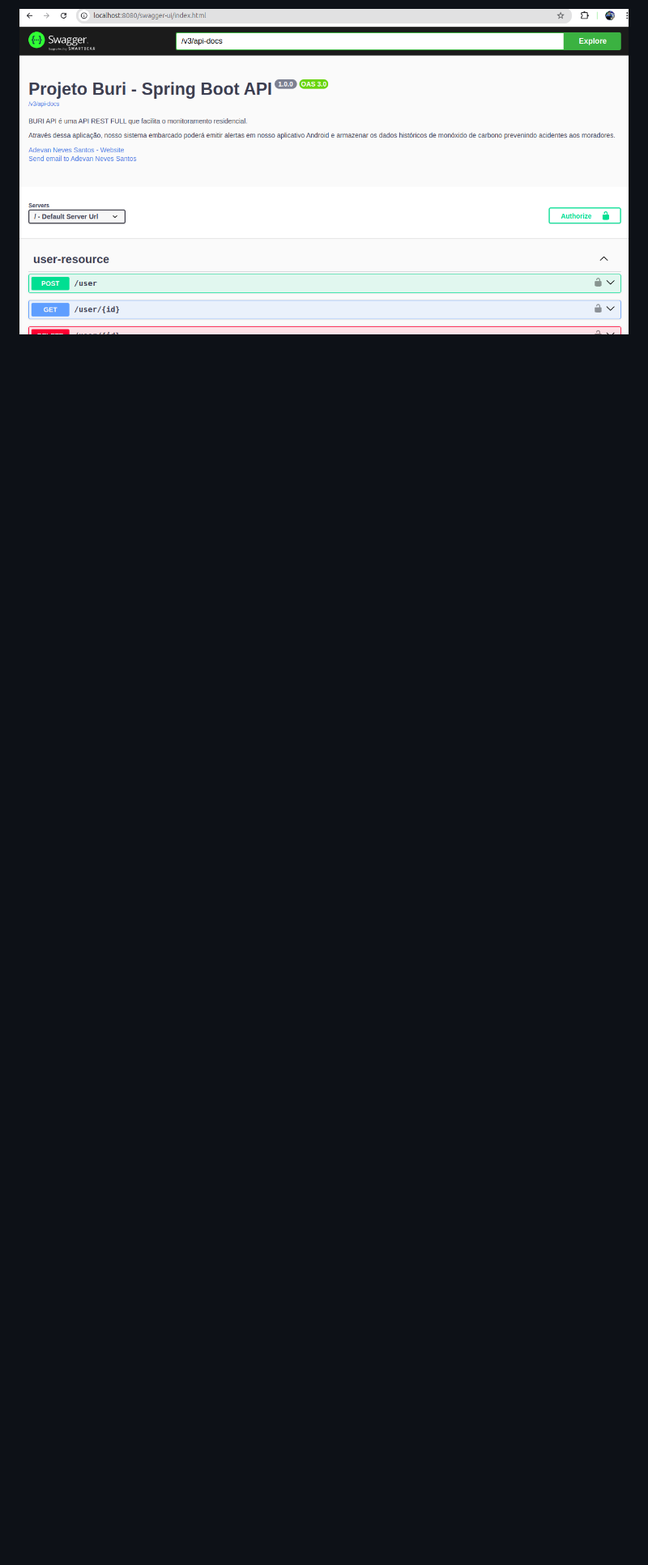
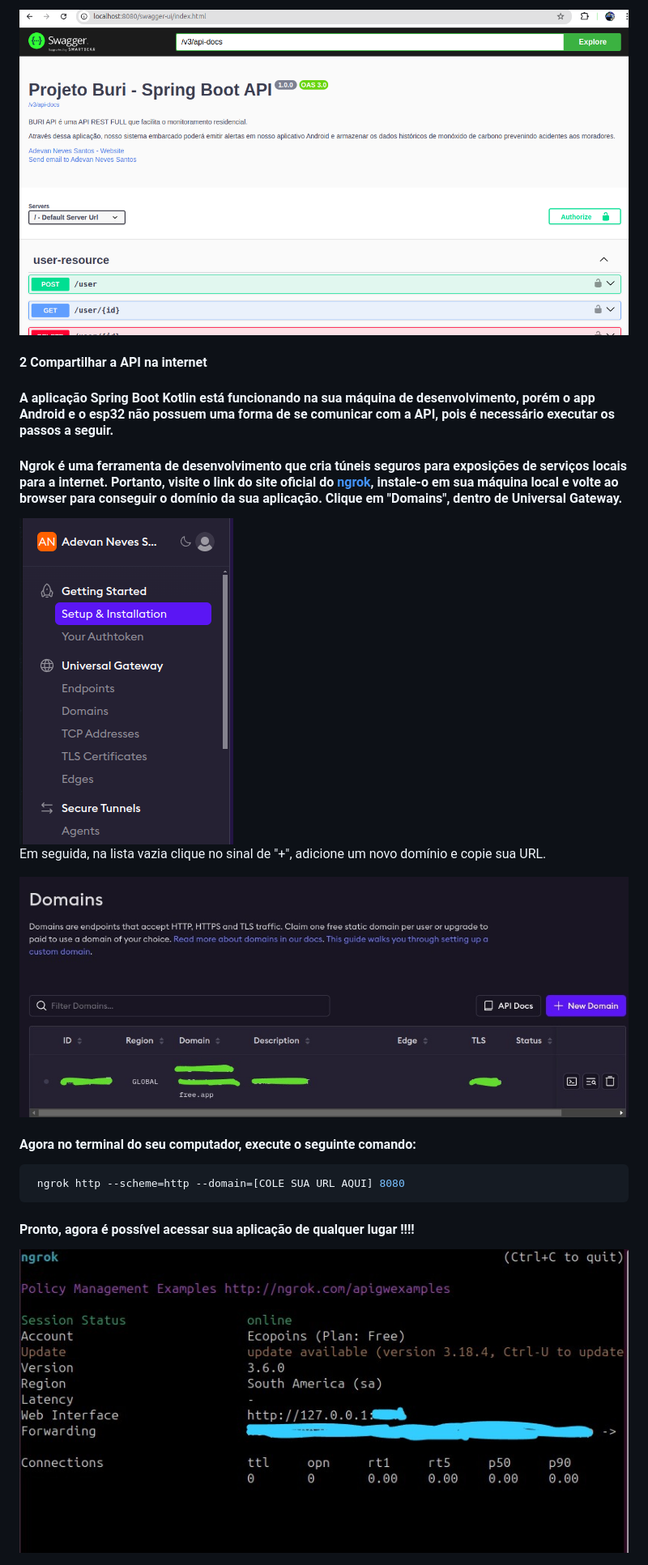
Before and after one commit to adevancomp/TCC-Android-Embarcado-BURI, a Markdown page: README.md, the part around the change. Shown: that part at 81% size. Drawn GitHub-style; pictures changed too: new-domain.jpeg (added), ngrok-domains.png (added), ngrok-result.jpeg (added); blank space fills up the shorter version.

Commit message:
finaliza readme de prepação do backend

````diff
--- a/README.md
+++ b/README.md
@@ -64,3 +64,25 @@ SPRING_PROFILES_ACTIVE=prd
 Acesso o endereço no seu navegador : http://localhost:8080/swagger-ui/index.html
 
 <img src="./hello-world.png" alt="Exibição do Swagger Documentação da API" style="width:60%;" />
+
+#### 2 Compartilhar a API na internet
+
+#### A aplicação Spring Boot Kotlin está funcionando na sua máquina de desenvolvimento, porém o app Android  e o esp32 não possuem uma forma de se comunicar com a API, pois é necessário executar os passos a seguir.
+
+#### Ngrok é uma ferramenta de desenvolvimento que cria túneis seguros para exposições de serviços locais para a internet. Portanto, visite o link do site oficial do  [ngrok](https://ngrok.com/), instale-o em sua máquina local e volte ao browser para conseguir o domínio da sua aplicação.  Clique em "Domains", dentro de Universal Gateway.
+
+<img src="./ngrok-domains.png" alt="Custom DomainsI" style="width:50%;" />
+
+Em seguida, na lista vazia clique no sinal de "+", adicione um novo domínio  e copie sua URL.
+
+<img src="./new-domain.jpeg" alt="New DomainI" style="width:60%;" />
+
+#### Agora no terminal do seu computador, execute o seguinte comando:
+
+```bash
+ ngrok http --scheme=http --domain=[COLE SUA URL AQUI] 8080
+```
+
+#### Pronto, agora é possível acessar sua aplicação de qualquer lugar !!!!
+
+<img src="./ngrok-result.jpeg" alt="New DomainI" style="width:60%;" />
````
